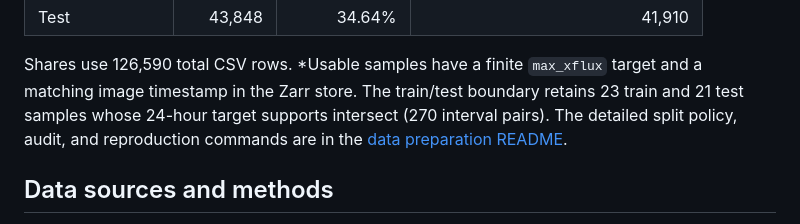
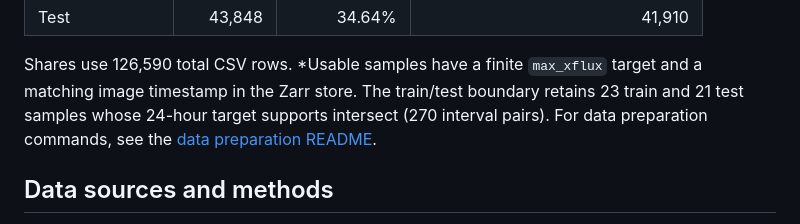
Before and after one commit to JinsuHongg/rxfi-benchmark, a Markdown page: README.md, the part around the change. GitHub-like rendering.

Commit message:
docs(readme): keep data guide link valid
Use the existing data preparation guide link so the root README
remains accurate without a section-specific anchor.

```diff
--- a/README.md
+++ b/README.md
@@ -52,9 +52,8 @@ test CSV is preserved byte-for-byte.
 Shares use 126,590 total CSV rows. *Usable samples have a finite `max_xflux`
 target and a matching image timestamp in the Zarr store. The train/test
 boundary retains 23 train and 21 test samples whose 24-hour target supports
-intersect (270 interval pairs). The detailed split policy, audit, and
-reproduction commands are in the
-[data preparation README](scripts/data/README.md#seasonal-validation-split-v2).
+intersect (270 interval pairs). For data preparation commands, see the
+[data preparation README](scripts/data/README.md).
 
 ## Data sources and methods
 
```
